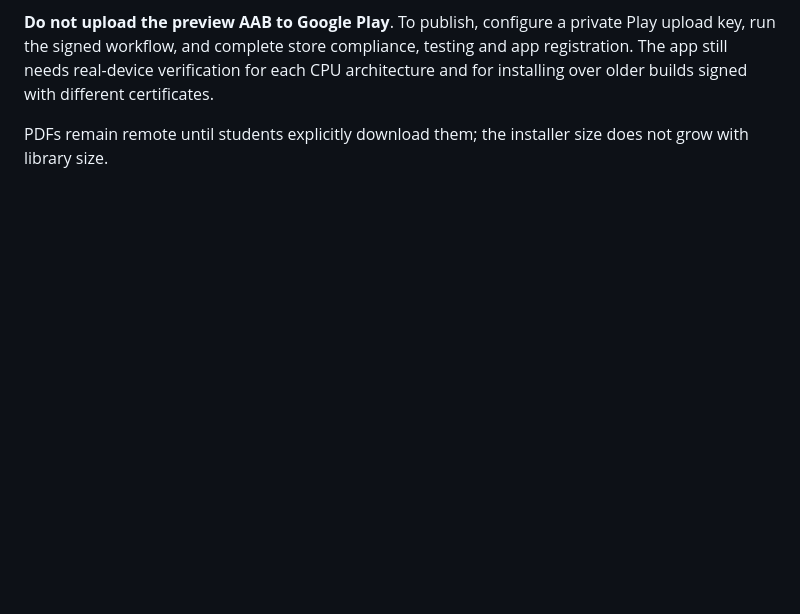
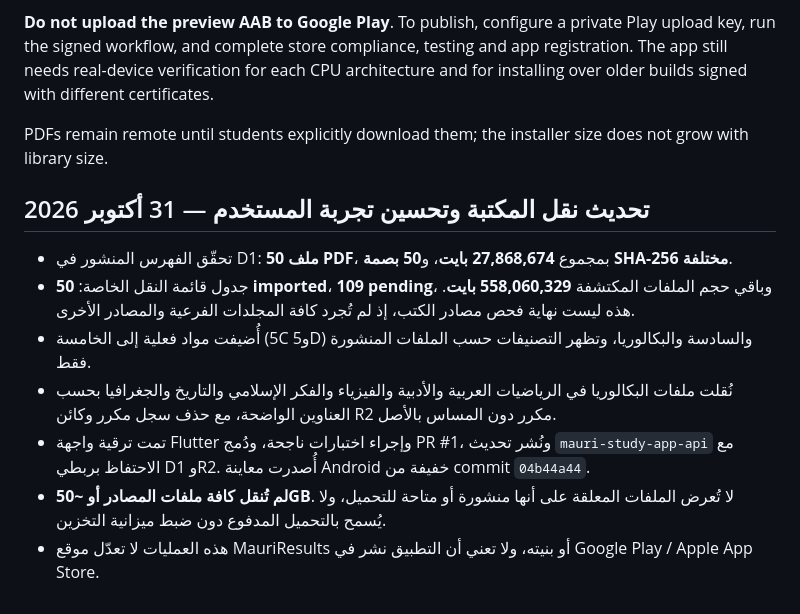
Before and after one commit to mauriresults/mauri-study-app, a Markdown page: docs/LIBRARY_AND_SIZE_2026-10-31.md, the part around the change. Drawn GitHub-style; blank space fills up the shorter version.

Commit message:
Document 50 verified PDFs, remaining migration queue and updated preview links

```diff
--- a/docs/LIBRARY_AND_SIZE_2026-10-31.md
+++ b/docs/LIBRARY_AND_SIZE_2026-10-31.md
@@ -52,3 +52,13 @@ Build configurations:
 **Do not upload the preview AAB to Google Play**. To publish, configure a private Play upload key, run the signed workflow, and complete store compliance, testing and app registration. The app still needs real-device verification for each CPU architecture and for installing over older builds signed with different certificates.
 
 PDFs remain remote until students explicitly download them; the installer size does not grow with library size.
+
+## تحديث نقل المكتبة وتحسين تجربة المستخدم — 31 أكتوبر 2026
+
+- تحقّق الفهرس المنشور في D1: **50 ملف PDF**، بمجموع **27,868,674 بايت**، و**50 بصمة SHA-256 مختلفة**.
+- جدول قائمة النقل الخاصة: **50 imported**، **109 pending**، وباقي حجم الملفات المكتشفة **558,060,329 بايت**. هذه ليست نهاية فحص مصادر الكتب، إذ لم تُجرد كافة المجلدات الفرعية والمصادر الأخرى.
+- أُضيفت مواد فعلية إلى الخامسة (5C و5D) والسادسة والبكالوريا، وتظهر التصنيفات حسب الملفات المنشورة فقط.
+- نُقلت ملفات البكالوريا في الرياضيات العربية والأدبية والفيزياء والفكر الإسلامي والتاريخ والجغرافيا بحسب العناوين الواضحة، مع حذف سجل مكرر وكائن R2 مكرر دون المساس بالأصل.
+- تمت ترقية واجهة Flutter وإجراء اختبارات ناجحة، ودُمج PR #1، ونُشر تحديث `mauri-study-app-api` مع الاحتفاظ بربطي D1 وR2. أُصدرت معاينة Android خفيفة من commit `04b44a44`.
+- **لم تُنقل كافة ملفات المصادر أو ~50GB**. لا تُعرض الملفات المعلقة على أنها منشورة أو متاحة للتحميل، ولا يُسمح بالتحميل المدفوع دون ضبط ميزانية التخزين.
+- هذه العمليات لا تعدّل موقع MauriResults أو بنيته، ولا تعني أن التطبيق نشر في Google Play / Apple App Store.
```
